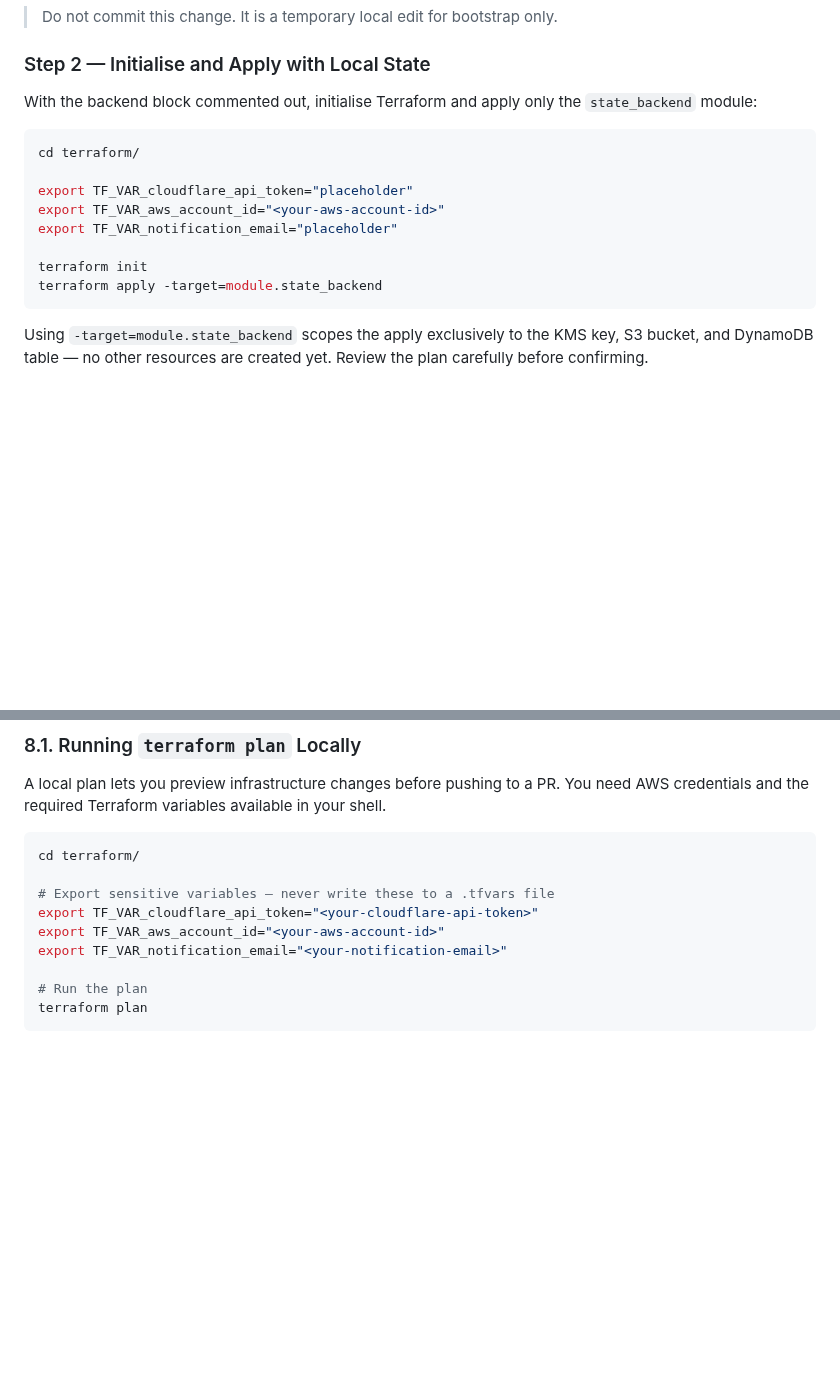
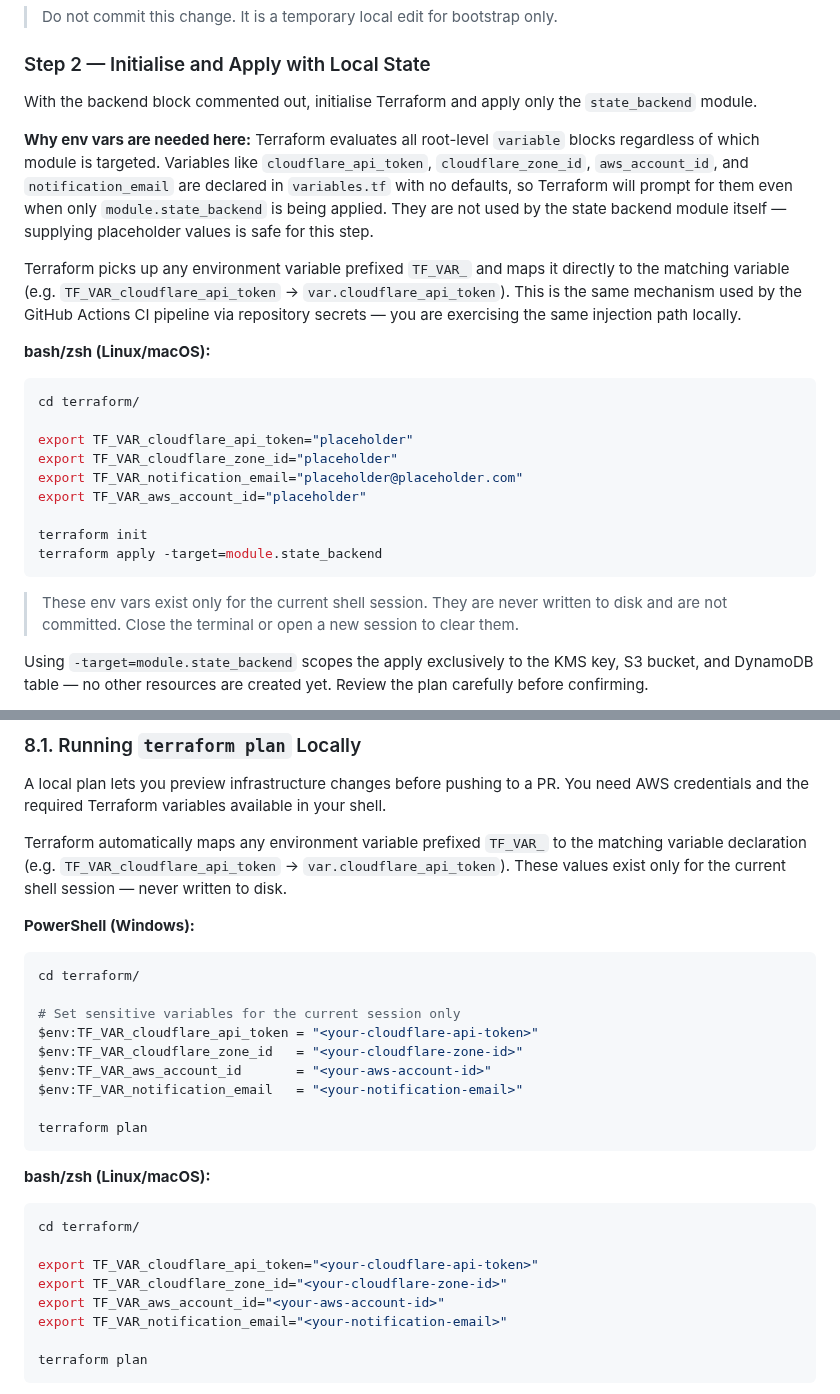
Before and after one commit to VikramBabariya/cloud-resume, a Markdown page: docs/RUNBOOK.md, 2 parts joined by grey strips. Drawn GitHub-style; blank space fills up the shorter version.

Commit message:
docs(runbook): Expand Terraform variable injection and multi-platform guidance
- Add detailed explanation of why environment variables are required during state backend initialization
- Document TF_VAR_ environment variable mapping mechanism and its parity with CI/CD injection
- Clarify that environment variables exist only in current shell session and are never persisted
- Add placeholder values and improved formatting for bash/zsh examples
- Emphasize security best practice of never writing sensitive variables to .tfvars files

````diff
--- a/docs/RUNBOOK.md
+++ b/docs/RUNBOOK.md
@@ -114,18 +114,27 @@ terraform {
 
 ### Step 2 — Initialise and Apply with Local State
 
-With the backend block commented out, initialise Terraform and apply only the `state_backend` module:
+With the backend block commented out, initialise Terraform and apply only the `state_backend` module.
+
+**Why env vars are needed here:** Terraform evaluates all root-level `variable` blocks regardless of which module is targeted. Variables like `cloudflare_api_token`, `cloudflare_zone_id`, `aws_account_id`, and `notification_email` are declared in `variables.tf` with no defaults, so Terraform will prompt for them even when only `module.state_backend` is being applied. They are not used by the state backend module itself — supplying placeholder values is safe for this step.
+
+Terraform picks up any environment variable prefixed `TF_VAR_` and maps it directly to the matching variable (e.g. `TF_VAR_cloudflare_api_token` → `var.cloudflare_api_token`). This is the same mechanism used by the GitHub Actions CI pipeline via repository secrets — you are exercising the same injection path locally.
+
+**bash/zsh (Linux/macOS):**
 
 ```bash
 cd terraform/
 
 export TF_VAR_cloudflare_api_token="placeholder"
-export TF_VAR_aws_account_id="<your-aws-account-id>"
-export TF_VAR_notification_email="placeholder"
+export TF_VAR_cloudflare_zone_id="placeholder"
+export TF_VAR_notification_email="placeholder@placeholder.com"
+export TF_VAR_aws_account_id="placeholder"
 
 terraform init
 terraform apply -target=module.state_backend
 ```
+
+> These env vars exist only for the current shell session. They are never written to disk and are not committed. Close the terminal or open a new session to clear them.
 
 Using `-target=module.state_backend` scopes the apply exclusively to the KMS key, S3 bucket, and DynamoDB table — no other resources are created yet. Review the plan carefully before confirming.
 
@@ -222,15 +231,32 @@ This section covers routine operational tasks for platform engineers working wit
 
 A local plan lets you preview infrastructure changes before pushing to a PR. You need AWS credentials and the required Terraform variables available in your shell.
 
+Terraform automatically maps any environment variable prefixed `TF_VAR_` to the matching variable declaration (e.g. `TF_VAR_cloudflare_api_token` → `var.cloudflare_api_token`). These values exist only for the current shell session — never written to disk.
+
+**PowerShell (Windows):**
+
+```powershell
+cd terraform/
+
+# Set sensitive variables for the current session only
+$env:TF_VAR_cloudflare_api_token = "<your-cloudflare-api-token>"
+$env:TF_VAR_cloudflare_zone_id   = "<your-cloudflare-zone-id>"
+$env:TF_VAR_aws_account_id       = "<your-aws-account-id>"
+$env:TF_VAR_notification_email   = "<your-notification-email>"
+
+terraform plan
+```
+
+**bash/zsh (Linux/macOS):**
+
 ```bash
 cd terraform/
 
-# Export sensitive variables — never write these to a .tfvars file
 export TF_VAR_cloudflare_api_token="<your-cloudflare-api-token>"
+export TF_VAR_cloudflare_zone_id="<your-cloudflare-zone-id>"
 export TF_VAR_aws_account_id="<your-aws-account-id>"
 export TF_VAR_notification_email="<your-notification-email>"
 
-# Run the plan
 terraform plan
 ```
 
````
